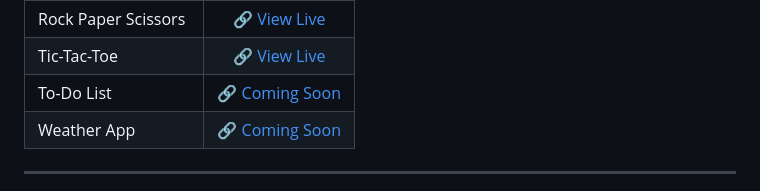
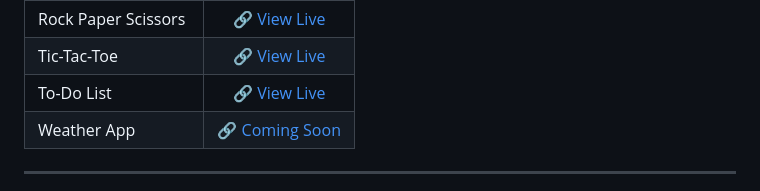
Before and after one commit to MONSTERBOY110/JS-CODES, a Markdown page: README.md, the part around the change. Drawn GitHub-style.

```diff
--- a/README.md
+++ b/README.md
@@ -28,7 +28,7 @@ This repository is a curated collection of my **JavaScript projects, scripts, an
     <tr><td>Playable Piano</td><td align="center"><a href="https://piano-2k25.vercel.app">🔗 View Live</a></td></tr>
     <tr><td>Rock Paper Scissors</td><td align="center"><a href="https://rock-paper-scissors-2k25.vercel.app">🔗 View Live</a></td></tr>
     <tr><td>Tic-Tac-Toe</td><td align="center"><a href="https://tic-tac-toe-2k25.vercel.app/">🔗 View Live</a></td></tr>
-    <tr><td>To-Do List</td><td align="center"><a href="https://your-live-link">🔗 Coming Soon</a></td></tr>
+    <tr><td>To-Do List</td><td align="center"><a href="https://to-do-list-2k25.vercel.app">🔗 View Live</a></td></tr>
     <tr><td>Weather App</td><td align="center"><a href="https://your-live-link">🔗 Coming Soon</a></td></tr>
   </tbody>
 </table>
```
